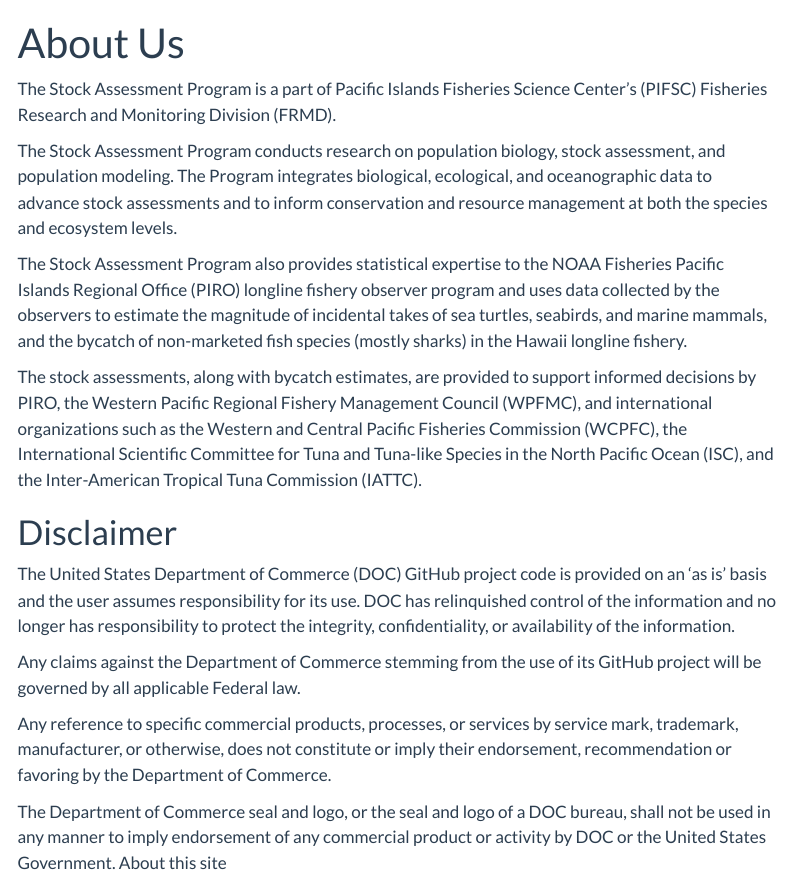
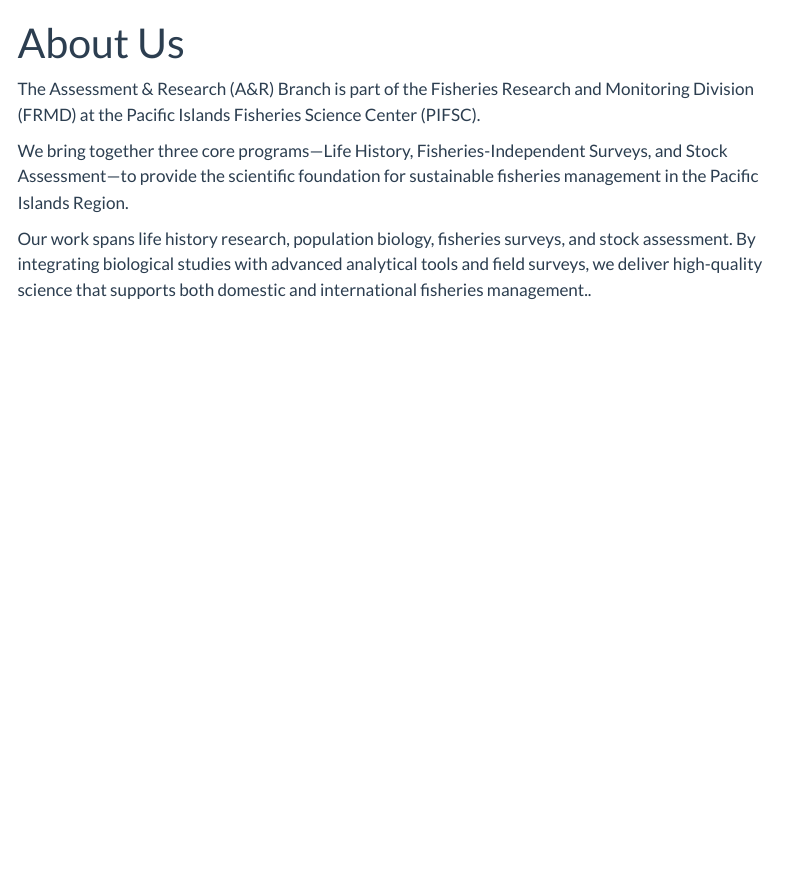
Before and after one commit to PIFSCstockassessments/PIFSCstockassessments.github.io, a Quarto document (about.qmd): the page in a window 1100 px wide, from its top. Rendered offline with R 4.5, knitr and Pandoc in place of Quarto, with nearby package versions; some code elsewhere in the file could not run offline; menus at the side of the page are left out.

Commit message:
Update about.qmd

```diff
--- a/about.qmd
+++ b/about.qmd
@@ -2,20 +2,9 @@
 title: "About Us"
 ---
 
-The Stock Assessment Program is a part of Pacific Islands Fisheries Science Center’s (PIFSC) Fisheries Research and Monitoring Division (FRMD).
+The Assessment & Research (A&R) Branch is part of the Fisheries Research and Monitoring Division (FRMD) at the Pacific Islands Fisheries Science Center (PIFSC).
 
-The Stock Assessment Program conducts research on population biology, stock assessment, and population modeling. The Program integrates biological, ecological, and oceanographic data to advance stock assessments and to inform conservation and resource management at both the species and ecosystem levels.
+We bring together three core programs—Life History, Fisheries-Independent Surveys, and Stock Assessment—to provide the scientific foundation for sustainable fisheries management in the Pacific Islands Region.
 
-The Stock Assessment Program also provides statistical expertise to the NOAA Fisheries Pacific Islands Regional Office (PIRO) longline fishery observer program and uses data collected by the observers to estimate the magnitude of incidental takes of sea turtles, seabirds, and marine mammals, and the bycatch of non-marketed fish species (mostly sharks) in the Hawaii longline fishery.
+Our work spans life history research, population biology, fisheries surveys, and stock assessment. By integrating biological studies with advanced analytical tools and field surveys, we deliver high-quality science that supports both domestic and international fisheries management..
 
-The stock assessments, along with bycatch estimates, are provided to support informed decisions by PIRO, the Western Pacific Regional Fishery Management Council (WPFMC), and international organizations such as the Western and Central Pacific Fisheries Commission (WCPFC), the International Scientific Committee for Tuna and Tuna-like Species in the North Pacific Ocean (ISC), and the Inter-American Tropical Tuna Commission (IATTC).
-
-# Disclaimer
-
-The United States Department of Commerce (DOC) GitHub project code is provided on an ‘as is’ basis and the user assumes responsibility for its use. DOC has relinquished control of the information and no longer has responsibility to protect the integrity, confidentiality, or availability of the information.
-
-Any claims against the Department of Commerce stemming from the use of its GitHub project will be governed by all applicable Federal law.
-
-Any reference to specific commercial products, processes, or services by service mark, trademark, manufacturer, or otherwise, does not constitute or imply their endorsement, recommendation or favoring by the Department of Commerce.
-
-The Department of Commerce seal and logo, or the seal and logo of a DOC bureau, shall not be used in any manner to imply endorsement of any commercial product or activity by DOC or the United States Government. About this site
```
Also changed, not shown: about.qmd (5 more changed lines).
